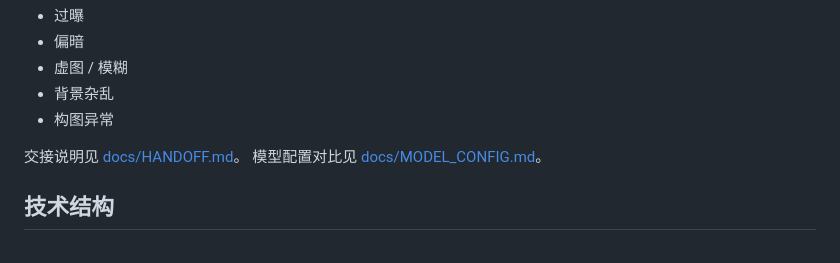
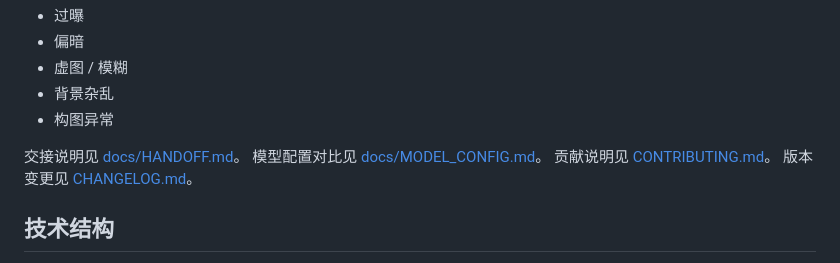
Before and after one commit to OpenlabSimon/carhome, a Markdown page: README.md, the part around the change. Drawn GitHub-style.

```diff
--- a/README.md
+++ b/README.md
@@ -17,6 +17,8 @@
 
 交接说明见 [docs/HANDOFF.md](docs/HANDOFF.md)。
 模型配置对比见 [docs/MODEL_CONFIG.md](docs/MODEL_CONFIG.md)。
+贡献说明见 [CONTRIBUTING.md](CONTRIBUTING.md)。
+版本变更见 [CHANGELOG.md](CHANGELOG.md)。
 
 ## 技术结构
 
```
Also changed, not shown: CHANGELOG.md (added, +35 -0 lines), docs/RELEASE_v0.2.0.md (added, +27 -0 lines).
